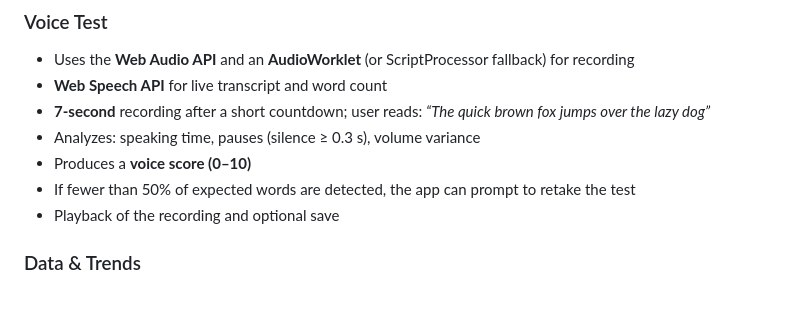
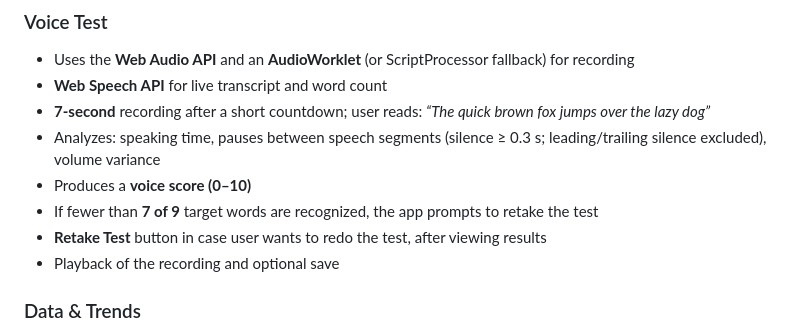
Before and after one commit to nickdatak/ParkinPal, a Markdown page: README.md, the part around the change. GitHub-like rendering; blank space fills up the shorter version.

Commit message:
README update - voice test

```diff
--- a/README.md
+++ b/README.md
@@ -19,9 +19,10 @@
 - Uses the **Web Audio API** and an **AudioWorklet** (or ScriptProcessor fallback) for recording
 - **Web Speech API** for live transcript and word count
 - **7-second** recording after a short countdown; user reads: *“The quick brown fox jumps over the lazy dog”*
-- Analyzes: speaking time, pauses (silence ≥ 0.3 s), volume variance
+- Analyzes: speaking time, pauses between speech segments (silence ≥ 0.3 s; leading/trailing silence excluded), volume variance
 - Produces a **voice score (0–10)**
-- If fewer than 50% of expected words are detected, the app can prompt to retake the test
+- If fewer than **7 of 9** target words are recognized, the app prompts to retake the test
+- **Retake Test** button in case user wants to redo the test, after viewing results
 - Playback of the recording and optional save
 
 ### Data & Trends
```
